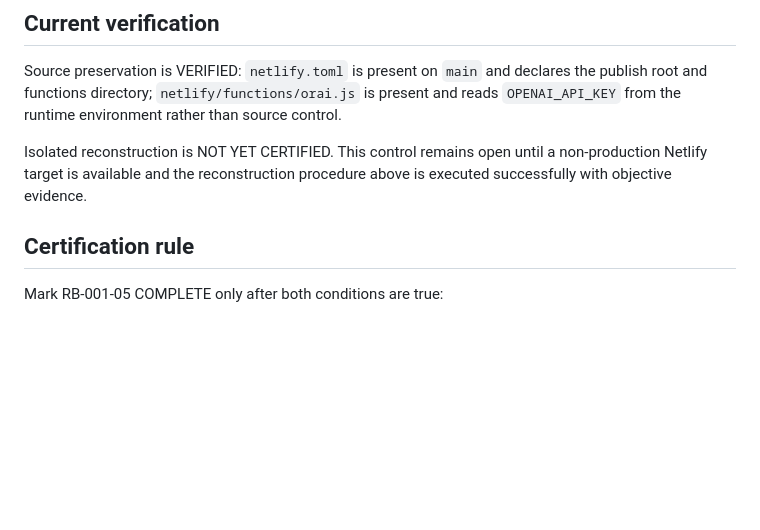
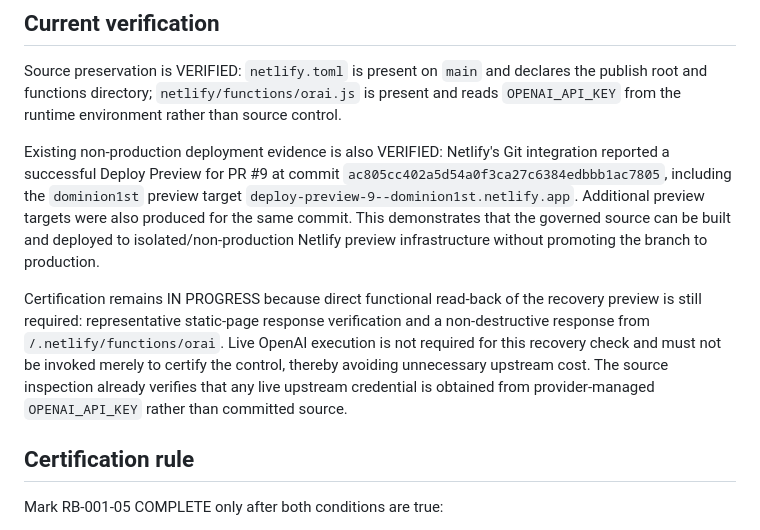
Before and after one commit to Faith-Man/dims-dashboard, a Markdown page: docs/recovery/RB-001-05-NETLIFY-CONFIGURATION-RECOVERY.md, the part around the change. Rendered like a GitHub page; blank space fills up the shorter version.

Commit message:
RB-001-05: record existing Netlify non-production preview evidence

```diff
--- a/docs/recovery/RB-001-05-NETLIFY-CONFIGURATION-RECOVERY.md
+++ b/docs/recovery/RB-001-05-NETLIFY-CONFIGURATION-RECOVERY.md
@@ -49,7 +49,9 @@ Secret values are intentionally excluded from this document and source control.
 
 Source preservation is VERIFIED: `netlify.toml` is present on `main` and declares the publish root and functions directory; `netlify/functions/orai.js` is present and reads `OPENAI_API_KEY` from the runtime environment rather than source control.
 
-Isolated reconstruction is NOT YET CERTIFIED. This control remains open until a non-production Netlify target is available and the reconstruction procedure above is executed successfully with objective evidence.
+Existing non-production deployment evidence is also VERIFIED: Netlify's Git integration reported a successful Deploy Preview for PR #9 at commit `ac805cc402a5d54a0f3ca27c6384edbbb1ac7805`, including the `dominion1st` preview target `deploy-preview-9--dominion1st.netlify.app`. Additional preview targets were also produced for the same commit. This demonstrates that the governed source can be built and deployed to isolated/non-production Netlify preview infrastructure without promoting the branch to production.
+
+Certification remains IN PROGRESS because direct functional read-back of the recovery preview is still required: representative static-page response verification and a non-destructive response from `/.netlify/functions/orai`. Live OpenAI execution is not required for this recovery check and must not be invoked merely to certify the control, thereby avoiding unnecessary upstream cost. The source inspection already verifies that any live upstream credential is obtained from provider-managed `OPENAI_API_KEY` rather than committed source.
 
 ## Certification rule
 
```
